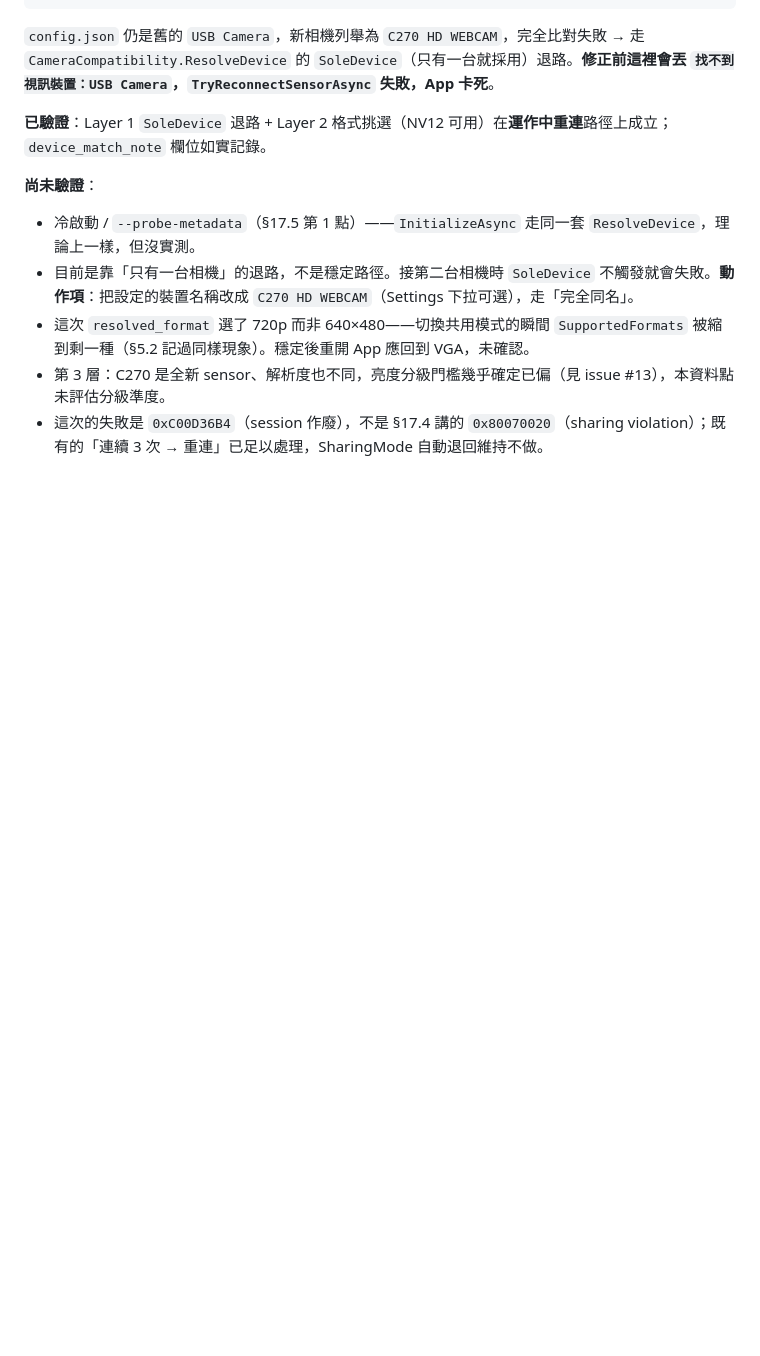
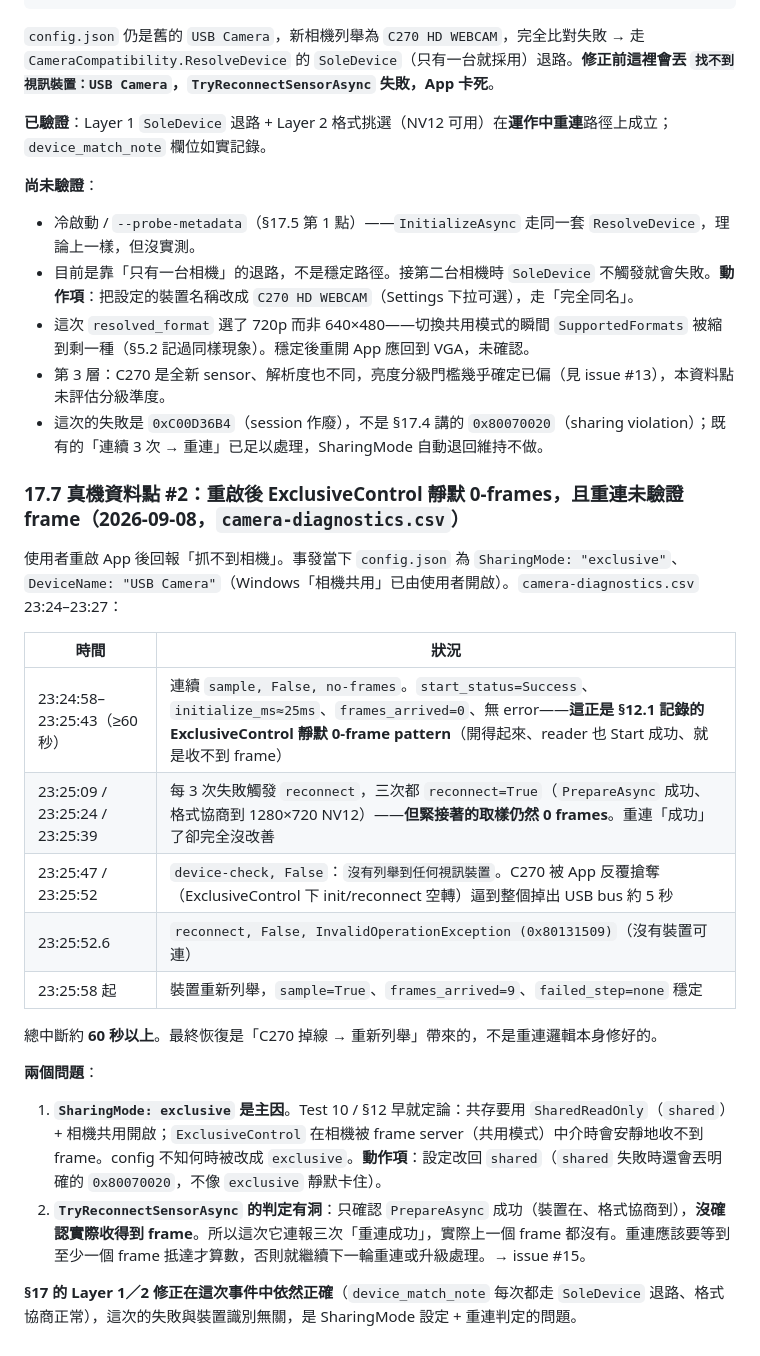
Before and after one commit to bext1998/LightBee, a Markdown page: docs/spike-report.md, the part around the change. GitHub-like rendering; blank space fills up the shorter version.

Commit message:
spike-report §17.7: 真機資料點 #2 — 重啟後 ExclusiveControl 靜默 0-frames
config 當時為 SharingMode=exclusive；重啟後連續 ~60s no-frames
(start_status=Success, frames_arrived=0，即 §12.1 的 ExclusiveControl
靜默 0-frame pattern)。TryReconnectSensorAsync 連報三次「成功」但取樣
仍 0 frames——重連只驗 PrepareAsync，未驗 frame delivery。最終靠 C270
掉 USB bus 後重新列舉才恢復。動作項：SharingMode 改回 shared；重連判定
的洞開 issue #15。Layer 1/2 修正在本事件中無關且正確。

Co-Authored-By: Claude Sonnet 5 <noreply@anthropic.com>

```diff
--- a/docs/spike-report.md
+++ b/docs/spike-report.md
@@ -606,3 +606,24 @@ resolved_format    = 1280x720 @ 30/1 FPS / NV12
 - 這次 `resolved_format` 選了 720p 而非 640×480——切換共用模式的瞬間 `SupportedFormats` 被縮到剩一種（§5.2 記過同樣現象）。穩定後重開 App 應回到 VGA，未確認。
 - 第 3 層：C270 是全新 sensor、解析度也不同，亮度分級門檻幾乎確定已偏（見 issue #13），本資料點未評估分級準度。
 - 這次的失敗是 `0xC00D36B4`（session 作廢），不是 §17.4 講的 `0x80070020`（sharing violation）；既有的「連續 3 次 → 重連」已足以處理，SharingMode 自動退回維持不做。
+
+### 17.7 真機資料點 #2：重啟後 ExclusiveControl 靜默 0-frames，且重連未驗證 frame（2026-09-08，`camera-diagnostics.csv`）
+
+使用者重啟 App 後回報「抓不到相機」。事發當下 `config.json` 為 `SharingMode: "exclusive"`、`DeviceName: "USB Camera"`（Windows「相機共用」已由使用者開啟）。`camera-diagnostics.csv` 23:24–23:27：
+
+| 時間 | 狀況 |
+|---|---|
+| 23:24:58–23:25:43（≥60 秒） | 連續 `sample, False, no-frames`。`start_status=Success`、`initialize_ms≈25ms`、`frames_arrived=0`、無 error——**這正是 §12.1 記錄的 ExclusiveControl 靜默 0-frame pattern**（開得起來、reader 也 Start 成功、就是收不到 frame） |
+| 23:25:09 / 23:25:24 / 23:25:39 | 每 3 次失敗觸發 `reconnect`，三次都 `reconnect=True`（`PrepareAsync` 成功、格式協商到 1280×720 NV12）——**但緊接著的取樣仍然 0 frames**。重連「成功」了卻完全沒改善 |
+| 23:25:47 / 23:25:52 | `device-check, False`：`沒有列舉到任何視訊裝置`。C270 被 App 反覆搶奪（ExclusiveControl 下 init/reconnect 空轉）逼到整個掉出 USB bus 約 5 秒 |
+| 23:25:52.6 | `reconnect, False, InvalidOperationException (0x80131509)`（沒有裝置可連） |
+| 23:25:58 起 | 裝置重新列舉，`sample=True`、`frames_arrived=9`、`failed_step=none` 穩定 |
+
+總中斷約 **60 秒以上**。最終恢復是「C270 掉線 → 重新列舉」帶來的，不是重連邏輯本身修好的。
+
+**兩個問題**：
+
+1. **`SharingMode: exclusive` 是主因**。Test 10 / §12 早就定論：共存要用 `SharedReadOnly`（`shared`）+ 相機共用開啟；`ExclusiveControl` 在相機被 frame server（共用模式）中介時會安靜地收不到 frame。config 不知何時被改成 `exclusive`。**動作項**：設定改回 `shared`（`shared` 失敗時還會丟明確的 `0x80070020`，不像 `exclusive` 靜默卡住）。
+2. **`TryReconnectSensorAsync` 的判定有洞**：只確認 `PrepareAsync` 成功（裝置在、格式協商到），**沒確認實際收得到 frame**。所以這次它連報三次「重連成功」，實際上一個 frame 都沒有。重連應該要等到至少一個 frame 抵達才算數，否則就繼續下一輪重連或升級處理。→ issue #15。
+
+**§17 的 Layer 1／2 修正在這次事件中依然正確**（`device_match_note` 每次都走 `SoleDevice` 退路、格式協商正常），這次的失敗與裝置識別無關，是 SharingMode 設定 + 重連判定的問題。
```
